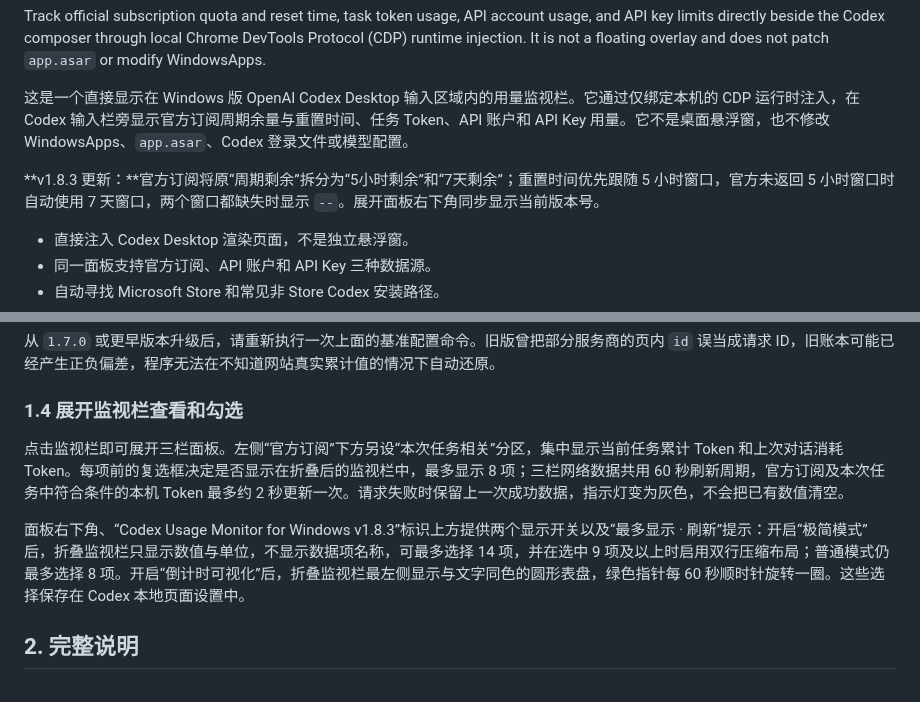
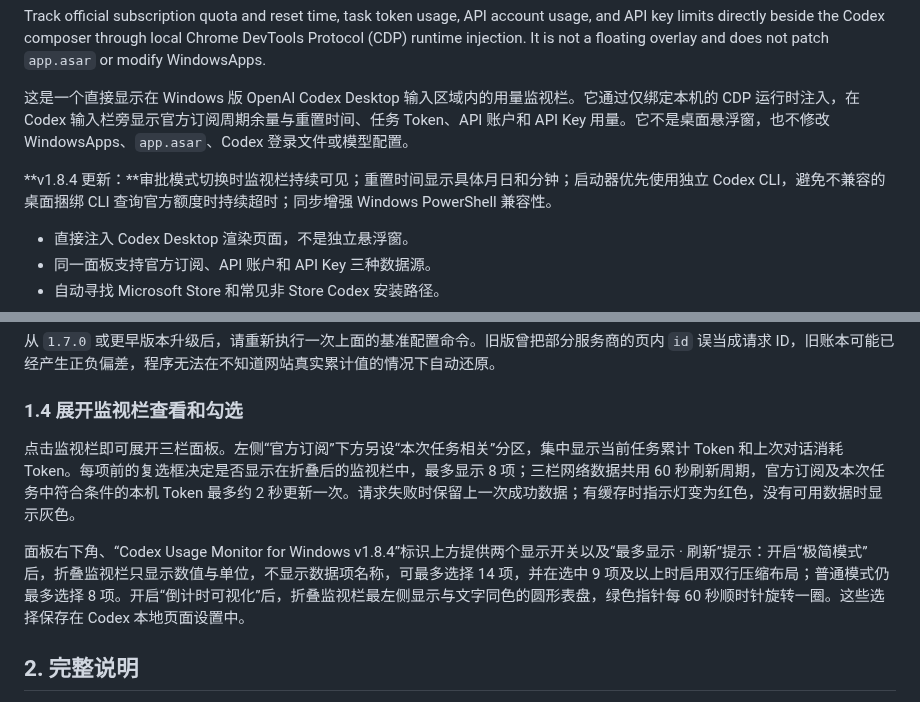
Before and after one commit to JiaYang-BUAA/Codex-Desktop-Usage-Monitor-Windows, a Markdown page: README.md, 2 parts joined by grey strips. Rendered like a GitHub page.

```diff
--- a/README.md
+++ b/README.md
@@ -9,7 +9,7 @@ Track official subscription quota and reset time, task token usage, API account
 
 这是一个直接显示在 Windows 版 OpenAI Codex Desktop 输入区域内的用量监视栏。它通过仅绑定本机的 CDP 运行时注入，在 Codex 输入栏旁显示官方订阅周期余量与重置时间、任务 Token、API 账户和 API Key 用量。它不是桌面悬浮窗，也不修改 WindowsApps、`app.asar`、Codex 登录文件或模型配置。
 
-**v1.8.3 更新：**官方订阅将原“周期剩余”拆分为“5小时剩余”和“7天剩余”；重置时间优先跟随 5 小时窗口，官方未返回 5 小时窗口时自动使用 7 天窗口，两个窗口都缺失时显示 `--`。展开面板右下角同步显示当前版本号。
+**v1.8.4 更新：**审批模式切换时监视栏持续可见；重置时间显示具体月日和分钟；启动器优先使用独立 Codex CLI，避免不兼容的桌面捆绑 CLI 查询官方额度时持续超时；同步增强 Windows PowerShell 兼容性。
 
 - 直接注入 Codex Desktop 渲染页面，不是独立悬浮窗。
 - 同一面板支持官方订阅、API 账户和 API Key 三种数据源。
@@ -88,9 +88,9 @@ pwsh -NoProfile -File .\scripts\configure-token-baseline.ps1 -InitialTokens <完
 
 ### 1.4 展开监视栏查看和勾选
 
-点击监视栏即可展开三栏面板。左侧“官方订阅”下方另设“本次任务相关”分区，集中显示当前任务累计 Token 和上次对话消耗 Token。每项前的复选框决定是否显示在折叠后的监视栏中，最多显示 8 项；三栏网络数据共用 60 秒刷新周期，官方订阅及本次任务中符合条件的本机 Token 最多约 2 秒更新一次。请求失败时保留上一次成功数据，指示灯变为灰色，不会把已有数值清空。
+点击监视栏即可展开三栏面板。左侧“官方订阅”下方另设“本次任务相关”分区，集中显示当前任务累计 Token 和上次对话消耗 Token。每项前的复选框决定是否显示在折叠后的监视栏中，最多显示 8 项；三栏网络数据共用 60 秒刷新周期，官方订阅及本次任务中符合条件的本机 Token 最多约 2 秒更新一次。请求失败时保留上一次成功数据；有缓存时指示灯变为红色，没有可用数据时显示灰色。
 
-面板右下角、“Codex Usage Monitor for Windows v1.8.3”标识上方提供两个显示开关以及“最多显示 · 刷新”提示：开启“极简模式”后，折叠监视栏只显示数值与单位，不显示数据项名称，可最多选择 14 项，并在选中 9 项及以上时启用双行压缩布局；普通模式仍最多选择 8 项。开启“倒计时可视化”后，折叠监视栏最左侧显示与文字同色的圆形表盘，绿色指针每 60 秒顺时针旋转一圈。这些选择保存在 Codex 本地页面设置中。
+面板右下角、“Codex Usage Monitor for Windows v1.8.4”标识上方提供两个显示开关以及“最多显示 · 刷新”提示：开启“极简模式”后，折叠监视栏只显示数值与单位，不显示数据项名称，可最多选择 14 项，并在选中 9 项及以上时启用双行压缩布局；普通模式仍最多选择 8 项。开启“倒计时可视化”后，折叠监视栏最左侧显示与文字同色的圆形表盘，绿色指针每 60 秒顺时针旋转一圈。这些选择保存在 Codex 本地页面设置中。
 
 ## 2. 完整说明
 
```
Also changed, not shown: CHANGELOG.md (+7 -0 lines), docs/images/monitor-expanded.png, docs/images/social-preview.jpg, 6 other files.
